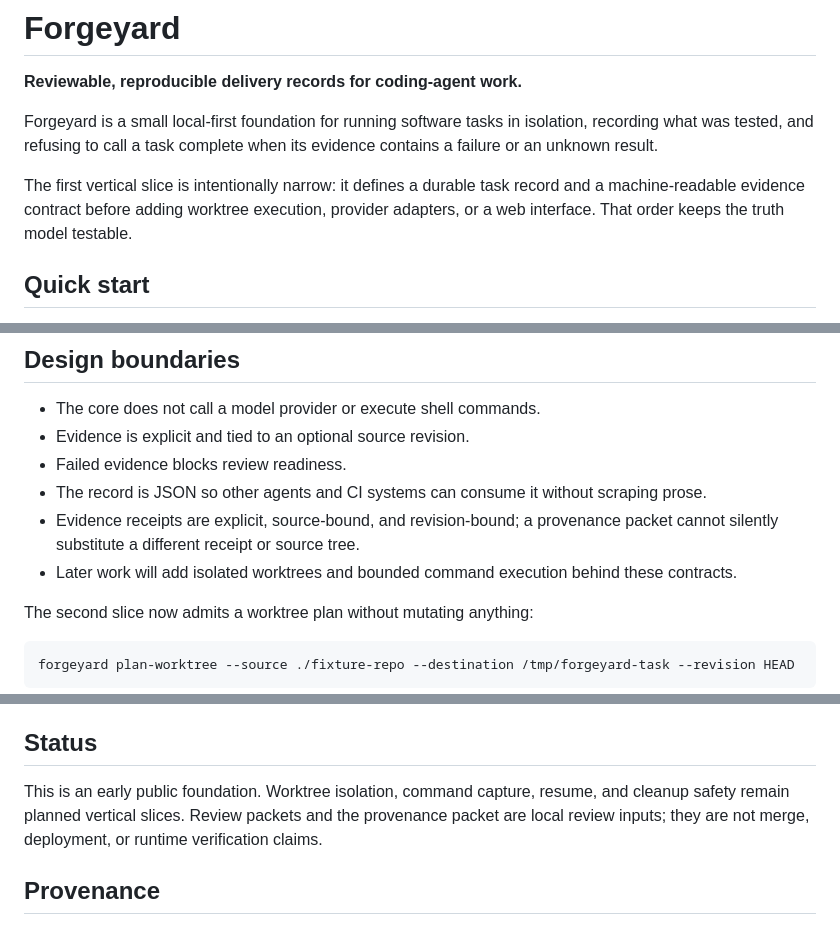
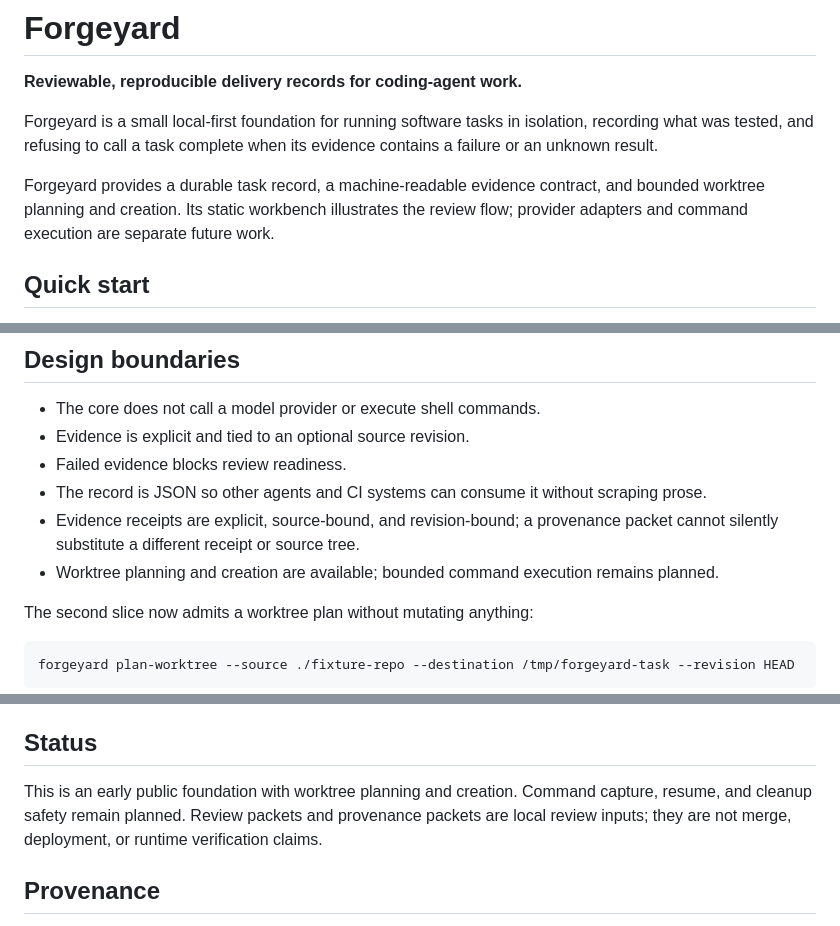
Before and after one commit to jonah-ux/forgeyard, a Markdown page: README.md, 3 parts joined by grey strips. Rendered like a GitHub page.

Commit message:
docs(forgeyard): describe current worktree support
Agent-Session: 01a0f53c-2d67-7692-81d7-23fe0a9d03c3
Agent-Node: studio
Agent-Runtime: codex
Agent-Trace: 795f0322-9277-406e-a060-f1eee0f655e8
Agent-Session-Source: agent-id

```diff
--- a/README.md
+++ b/README.md
@@ -6,9 +6,9 @@ Forgeyard is a small local-first foundation for running software tasks in isolat
 was tested, and refusing to call a task complete when its evidence contains a failure or an
 unknown result.
 
-The first vertical slice is intentionally narrow: it defines a durable task record and a
-machine-readable evidence contract before adding worktree execution, provider adapters, or a web
-interface. That order keeps the truth model testable.
+Forgeyard provides a durable task record, a machine-readable evidence contract, and bounded
+worktree planning and creation. Its static workbench illustrates the review flow; provider
+adapters and command execution are separate future work.
 
 ## Quick start
 
@@ -196,7 +196,7 @@ graph binding and refuses changed or missing source-bound inputs.
 - The record is JSON so other agents and CI systems can consume it without scraping prose.
 - Evidence receipts are explicit, source-bound, and revision-bound; a provenance packet cannot
   silently substitute a different receipt or source tree.
-- Later work will add isolated worktrees and bounded command execution behind these contracts.
+- Worktree planning and creation are available; bounded command execution remains planned.
 
 The second slice now admits a worktree plan without mutating anything:
 
@@ -217,8 +217,8 @@ run an agent, alter the source checkout, or claim that the resulting task is tes
 
 ## Status
 
-This is an early public foundation. Worktree isolation, command capture, resume, and cleanup safety
-remain planned vertical slices. Review packets and the provenance packet are local review inputs;
+This is an early public foundation with worktree planning and creation. Command capture, resume,
+and cleanup safety remain planned. Review packets and provenance packets are local review inputs;
 they are not merge, deployment, or runtime verification claims.
 
 ## Provenance
```
Also changed, not shown: docs/architecture.md (+3 -2 lines).
